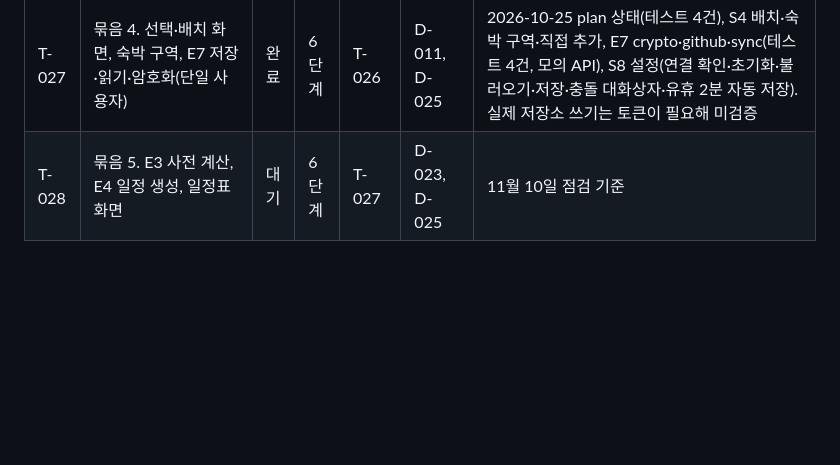
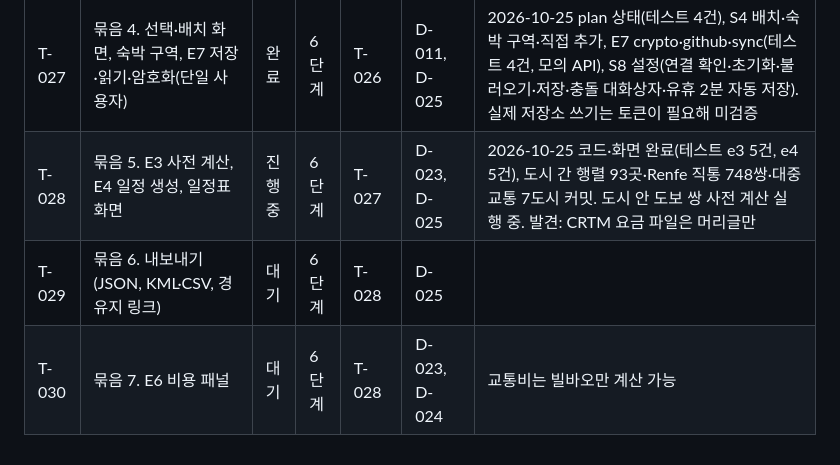
Before and after one commit to assuii0311-dot/Trip---01, a Markdown page: docs/TASKS.md, the part around the change. GitHub-like rendering; blank space fills up the shorter version.

Commit message:
문서 갱신: CRTM 요금 파일 사실 반영, 묶음 5~7 과업
Co-Authored-By: Claude Fable 5.1 <noreply@anthropic.com>
Claude-Session: https://claude.ai/code/session_01QBJLfj81qQSbkbAuXGVGQz

```diff
--- a/docs/TASKS.md
+++ b/docs/TASKS.md
@@ -39,4 +39,6 @@
 | T-025 | 묶음 2. 앱 골격·입력·탐색 화면과 프로토타입 | 완료 | 6단계 | T-022, T-024 | D-025, D-026 | 2026-10-25 app/(S1·S3·S6·설정, 지도, 로더), 테스트 14건, 전체 데이터로 흐름 점검 통과(부팅 1.35초). 배포는 main 병합과 Pages 설정(사용자 행동) 뒤 |
 | T-026 | 묶음 3. E2 추천 엔진과 요약·추천·대안·예약 제안 화면 | 완료 | 6단계 | T-025 | D-024, D-025 | 2026-10-25 e2.js(테스트 9건), S2 요약·S3 추천 탭(비중 3단계, 도시 대안)·S6 예약 제안·장소 대안. 흐름 점검 통과. 전체 일정 대안은 묶음 5 뒤. 사용자 평가(추천 수용률)는 계획 수립 때 |
 | T-027 | 묶음 4. 선택·배치 화면, 숙박 구역, E7 저장·읽기·암호화(단일 사용자) | 완료 | 6단계 | T-026 | D-011, D-025 | 2026-10-25 plan 상태(테스트 4건), S4 배치·숙박 구역·직접 추가, E7 crypto·github·sync(테스트 4건, 모의 API), S8 설정(연결 확인·초기화·불러오기·저장·충돌 대화상자·유휴 2분 자동 저장). 실제 저장소 쓰기는 토큰이 필요해 미검증 |
-| T-028 | 묶음 5. E3 사전 계산, E4 일정 생성, 일정표 화면 | 대기 | 6단계 | T-027 | D-023, D-025 | 11월 10일 점검 기준 |
+| T-028 | 묶음 5. E3 사전 계산, E4 일정 생성, 일정표 화면 | 진행 중 | 6단계 | T-027 | D-023, D-025 | 2026-10-25 코드·화면 완료(테스트 e3 5건, e4 5건), 도시 간 행렬 93곳·Renfe 직통 748쌍·대중교통 7도시 커밋. 도시 안 도보 쌍 사전 계산 실행 중. 발견: CRTM 요금 파일은 머리글만 |
+| T-029 | 묶음 6. 내보내기(JSON, KML·CSV, 경유지 링크) | 대기 | 6단계 | T-028 | D-025 | |
+| T-030 | 묶음 7. E6 비용 패널 | 대기 | 6단계 | T-028 | D-023, D-024 | 교통비는 빌바오만 계산 가능 |
```
Also changed, not shown: docs/02-poc-results.md (+1 -1 lines), docs/engines/E6-cost.md (+1 -1 lines).
